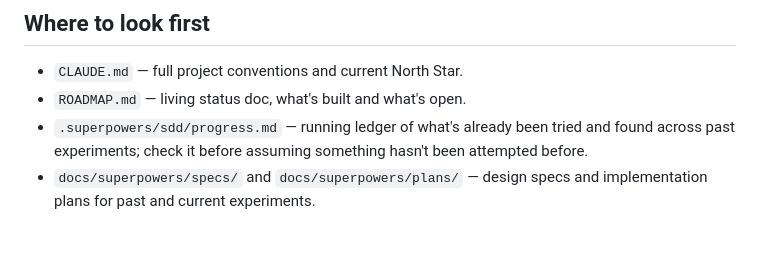
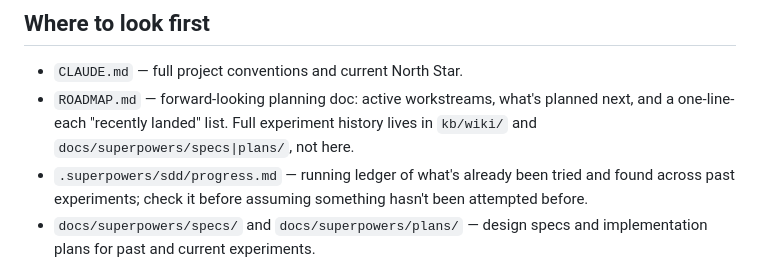
Before and after one commit to hksaperstein/rl, a Markdown page: START_HERE.md, the part around the change. GitHub-like rendering; blank space fills up the shorter version.

Commit message:
docs: update START_HERE.md's ROADMAP.md description to the new forward-looking framing
Was "living status doc, what's built and what's open" — matched
ROADMAP.md's old history-ledger shape. Updates to describe the new
Active-workstreams/Planned-near-term/Recently-landed structure and point
to kb/wiki/ for full history, per
docs/superpowers/specs/2026-07-22-roadmap-backlog-restructure-design.md's
named cross-reference fix.

Claude-Session: https://claude.ai/code/session_015VWAHvq8TVZ8SKv5urkwzA

```diff
--- a/START_HERE.md
+++ b/START_HERE.md
@@ -117,7 +117,9 @@ Senior/Principal research.
 ## Where to look first
 
 - `CLAUDE.md` — full project conventions and current North Star.
-- `ROADMAP.md` — living status doc, what's built and what's open.
+- `ROADMAP.md` — forward-looking planning doc: active workstreams, what's
+  planned next, and a one-line-each "recently landed" list. Full experiment
+  history lives in `kb/wiki/` and `docs/superpowers/specs|plans/`, not here.
 - `.superpowers/sdd/progress.md` — running ledger of what's already been
   tried and found across past experiments; check it before assuming
   something hasn't been attempted before.
```
